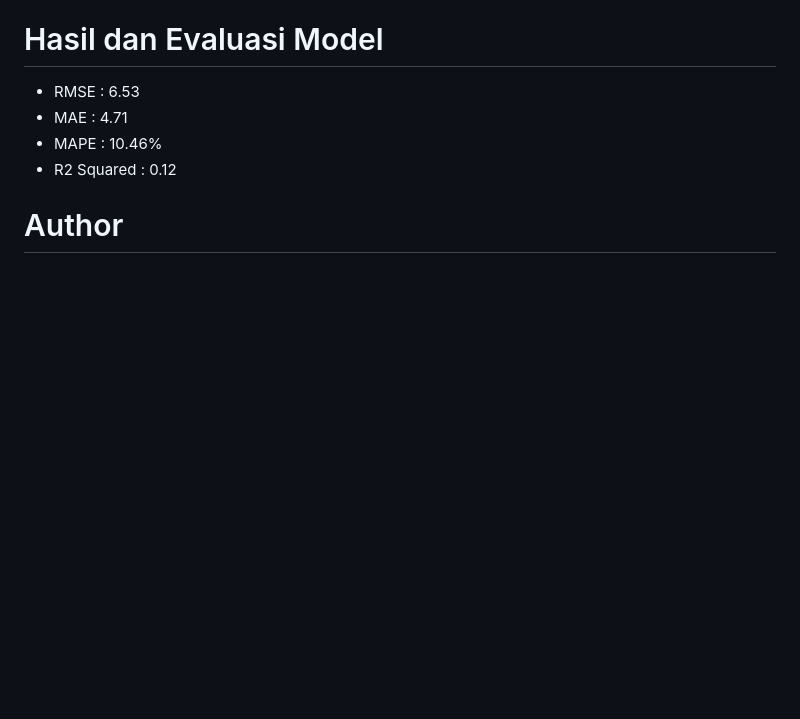
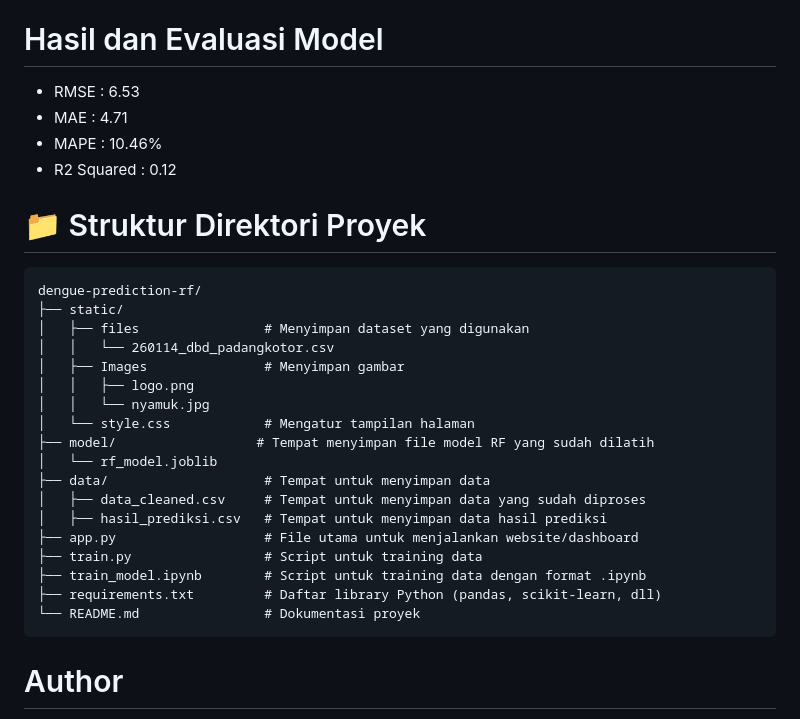
Before and after one commit to rahmisaputri/dengue-prediction-rf, a Markdown page: README.md, the part around the change. Drawn GitHub-style; blank space fills up the shorter version.

````diff
--- a/README.md
+++ b/README.md
@@ -64,6 +64,29 @@ Proyek ini menerapkan metodologi berbasis *Machine Learning Pipeline* untuk data
 - MAPE : 10.46%
 - R2 Squared : 0.12
 
+# 📁 Struktur Direktori Proyek
+
+```text
+dengue-prediction-rf/
+├── static/
+│   ├── files                # Menyimpan dataset yang digunakan
+│   │   └── 260114_dbd_padangkotor.csv
+│   ├── Images               # Menyimpan gambar
+│   │   ├── logo.png
+│   │   └── nyamuk.jpg
+│   └── style.css            # Mengatur tampilan halaman
+├── model/                  # Tempat menyimpan file model RF yang sudah dilatih
+│   └── rf_model.joblib
+├── data/                    # Tempat untuk menyimpan data
+│   ├── data_cleaned.csv     # Tempat untuk menyimpan data yang sudah diproses
+│   ├── hasil_prediksi.csv   # Tempat untuk menyimpan data hasil prediksi
+├── app.py                   # File utama untuk menjalankan website/dashboard
+├── train.py                 # Script untuk training data
+├── train_model.ipynb        # Script untuk training data dengan format .ipynb
+├── requirements.txt         # Daftar library Python (pandas, scikit-learn, dll)
+└── README.md                # Dokumentasi proyek
+```
+
 # Author
 - **Author** : RAHMI MARDIAH SAPUTRI
 - **Email** : rahmimardiahsaputri@gmail.com
````
